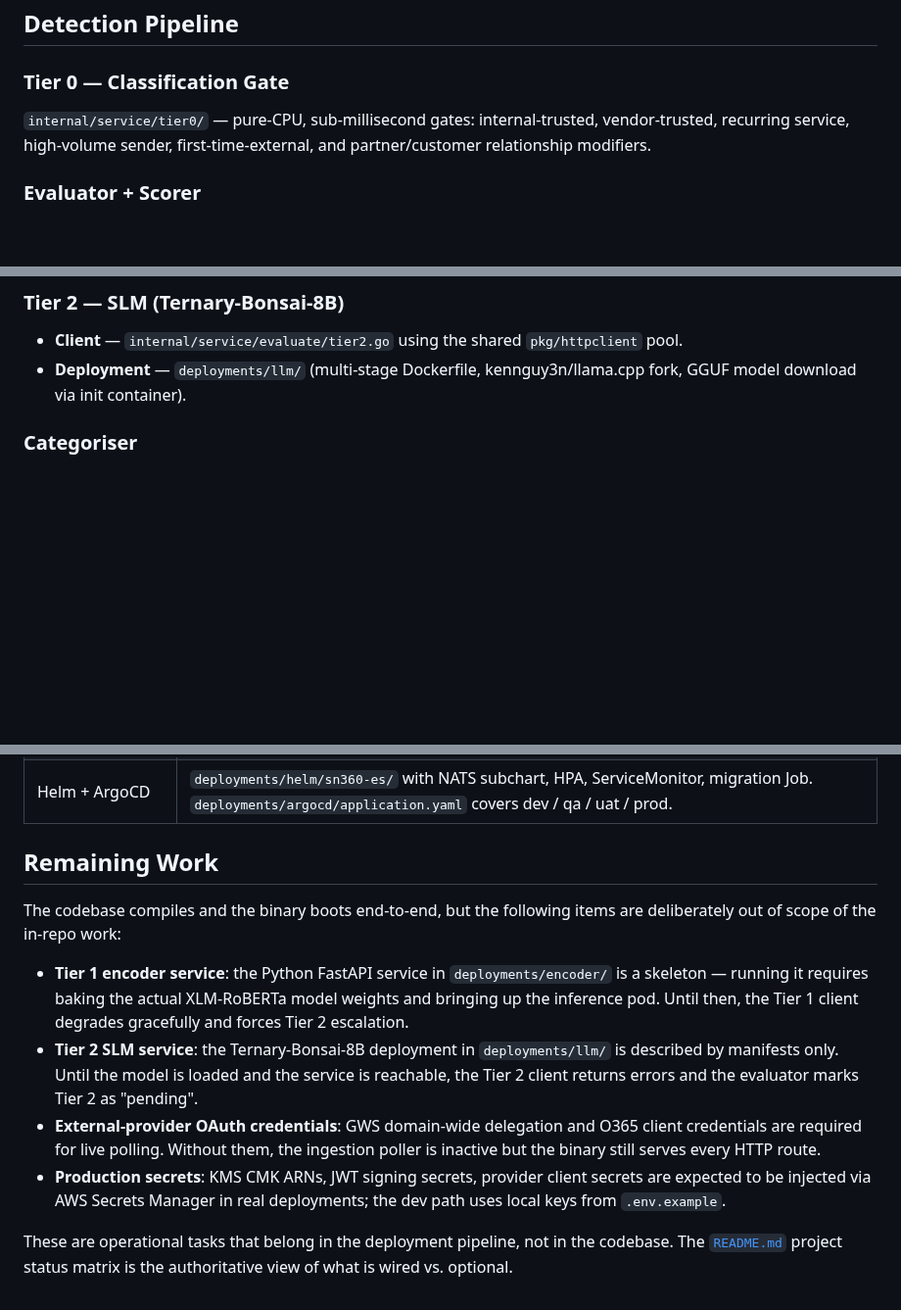
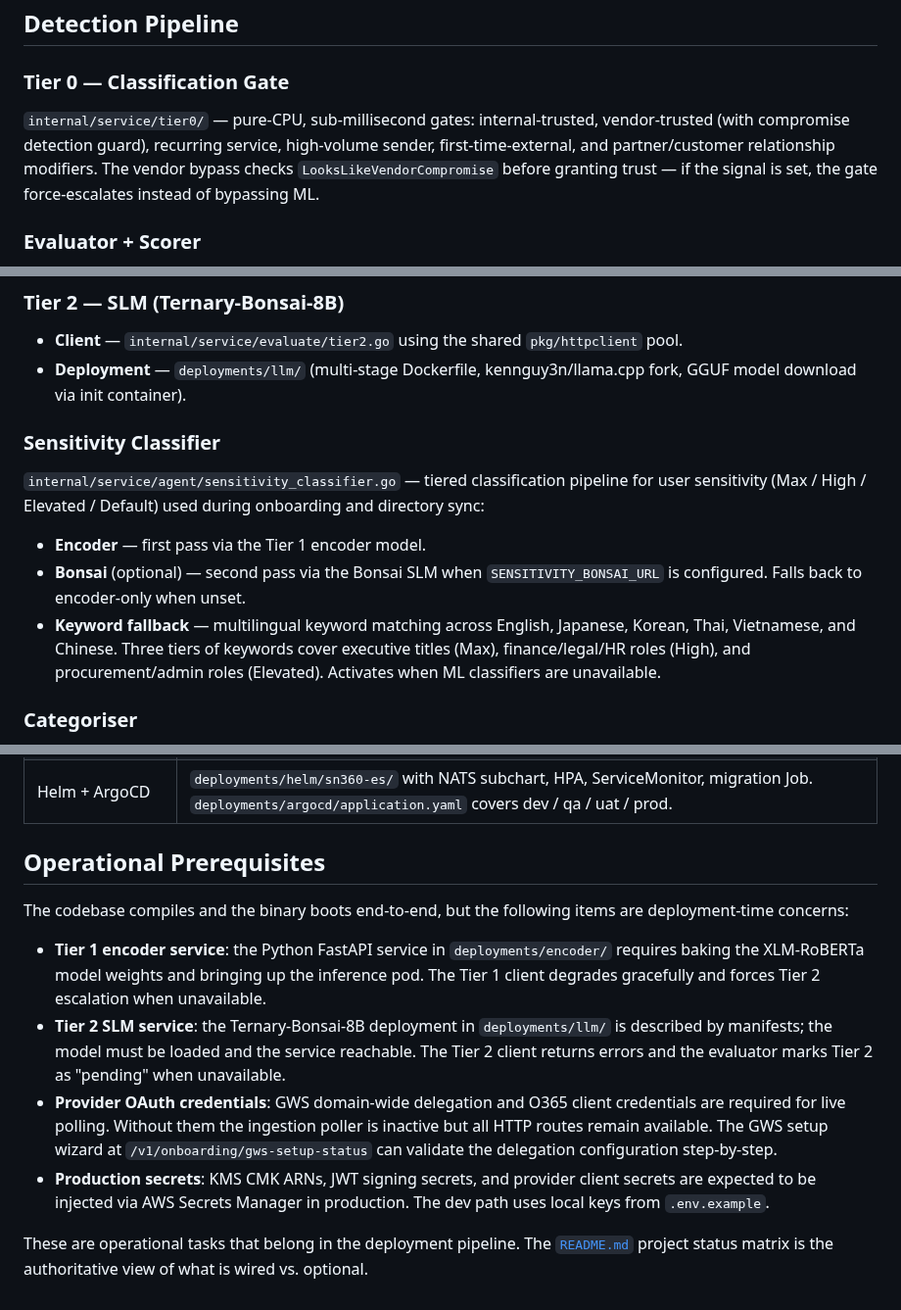
Before and after one commit to kennguy3n/sn360-es, a Markdown page: internal/docs/PHASES.md, 3 parts joined by grey strips. Shown at 98% size. GitHub-like rendering; blank space fills up the shorter version.

```diff
--- a/internal/docs/PHASES.md
+++ b/internal/docs/PHASES.md
@@ -25,9 +25,11 @@ consumers are wired today.
 ### Tier 0 — Classification Gate
 
 `internal/service/tier0/` — pure-CPU, sub-millisecond gates:
-internal-trusted, vendor-trusted, recurring service, high-volume
-sender, first-time-external, and partner/customer relationship
-modifiers.
+internal-trusted, vendor-trusted (with compromise detection guard),
+recurring service, high-volume sender, first-time-external, and
+partner/customer relationship modifiers. The vendor bypass checks
+`LooksLikeVendorCompromise` before granting trust — if the signal
+is set, the gate force-escalates instead of bypassing ML.
 
 ### Evaluator + Scorer
 
@@ -53,6 +55,22 @@ orchestrator with per-component circuit breakers
   `pkg/httpclient` pool.
 - **Deployment** — `deployments/llm/` (multi-stage Dockerfile,
   kennguy3n/llama.cpp fork, GGUF model download via init container).
+
+### Sensitivity Classifier
+
+`internal/service/agent/sensitivity_classifier.go` — tiered
+classification pipeline for user sensitivity (Max / High / Elevated /
+Default) used during onboarding and directory sync:
+
+- **Encoder** — first pass via the Tier 1 encoder model.
+- **Bonsai** (optional) — second pass via the Bonsai SLM when
+  `SENSITIVITY_BONSAI_URL` is configured. Falls back to encoder-only
+  when unset.
+- **Keyword fallback** — multilingual keyword matching across English,
+  Japanese, Korean, Thai, Vietnamese, and Chinese. Three tiers of
+  keywords cover executive titles (Max), finance/legal/HR roles
+  (High), and procurement/admin roles (Elevated). Activates when ML
+  classifiers are unavailable.
 
 ### Categoriser
 
@@ -279,30 +384,29 @@ process. Key wiring:
 | API documentation | `api/openapi.yaml` documents every public handler; Swagger UI at `/docs` and raw spec at `/openapi.yaml`. |
 | Helm + ArgoCD | `deployments/helm/sn360-es/` with NATS subchart, HPA, ServiceMonitor, migration Job. `deployments/argocd/application.yaml` covers dev / qa / uat / prod. |
 
-## Remaining Work
+## Operational Prerequisites
 
 The codebase compiles and the binary boots end-to-end, but the
-following items are deliberately out of scope of the in-repo work:
+following items are deployment-time concerns:
 
 - **Tier 1 encoder service**: the Python FastAPI service in
-  `deployments/encoder/` is a skeleton — running it requires baking
-  the actual XLM-RoBERTa model weights and bringing up the inference
-  pod. Until then, the Tier 1 client degrades gracefully and forces
-  Tier 2 escalation.
+  `deployments/encoder/` requires baking the XLM-RoBERTa model weights
+  and bringing up the inference pod. The Tier 1 client degrades
+  gracefully and forces Tier 2 escalation when unavailable.
 - **Tier 2 SLM service**: the Ternary-Bonsai-8B deployment in
-  `deployments/llm/` is described by manifests only. Until the model
-  is loaded and the service is reachable, the Tier 2 client returns
-  errors and the evaluator marks Tier 2 as "pending".
-- **External-provider OAuth credentials**: GWS domain-wide delegation
-  and O365 client credentials are required for live polling. Without
-  them, the ingestion poller is inactive but the binary still serves
-  every HTTP route.
-- **Production secrets**: KMS CMK ARNs, JWT signing secrets, provider
-  client secrets are expected to be injected via AWS Secrets Manager
-  in real deployments; the dev path uses local keys from
+  `deployments/llm/` is described by manifests; the model must be
+  loaded and the service reachable. The Tier 2 client returns errors
+  and the evaluator marks Tier 2 as "pending" when unavailable.
+- **Provider OAuth credentials**: GWS domain-wide delegation and O365
+  client credentials are required for live polling. Without them the
+  ingestion poller is inactive but all HTTP routes remain available.
+  The GWS setup wizard at `/v1/onboarding/gws-setup-status` can
+  validate the delegation configuration step-by-step.
+- **Production secrets**: KMS CMK ARNs, JWT signing secrets, and
+  provider client secrets are expected to be injected via AWS Secrets
+  Manager in production. The dev path uses local keys from
   `.env.example`.
 
-These are operational tasks that belong in the deployment pipeline,
-not in the codebase. The
-[`README.md`](../../README.md#project-status) project status matrix is
-the authoritative view of what is wired vs. optional.
+These are operational tasks that belong in the deployment pipeline.
+The [`README.md`](../../README.md#project-status) project status matrix
+is the authoritative view of what is wired vs. optional.
```
Also changed, not shown: other parts of internal/docs/PHASES.md (+90 -3 lines).
